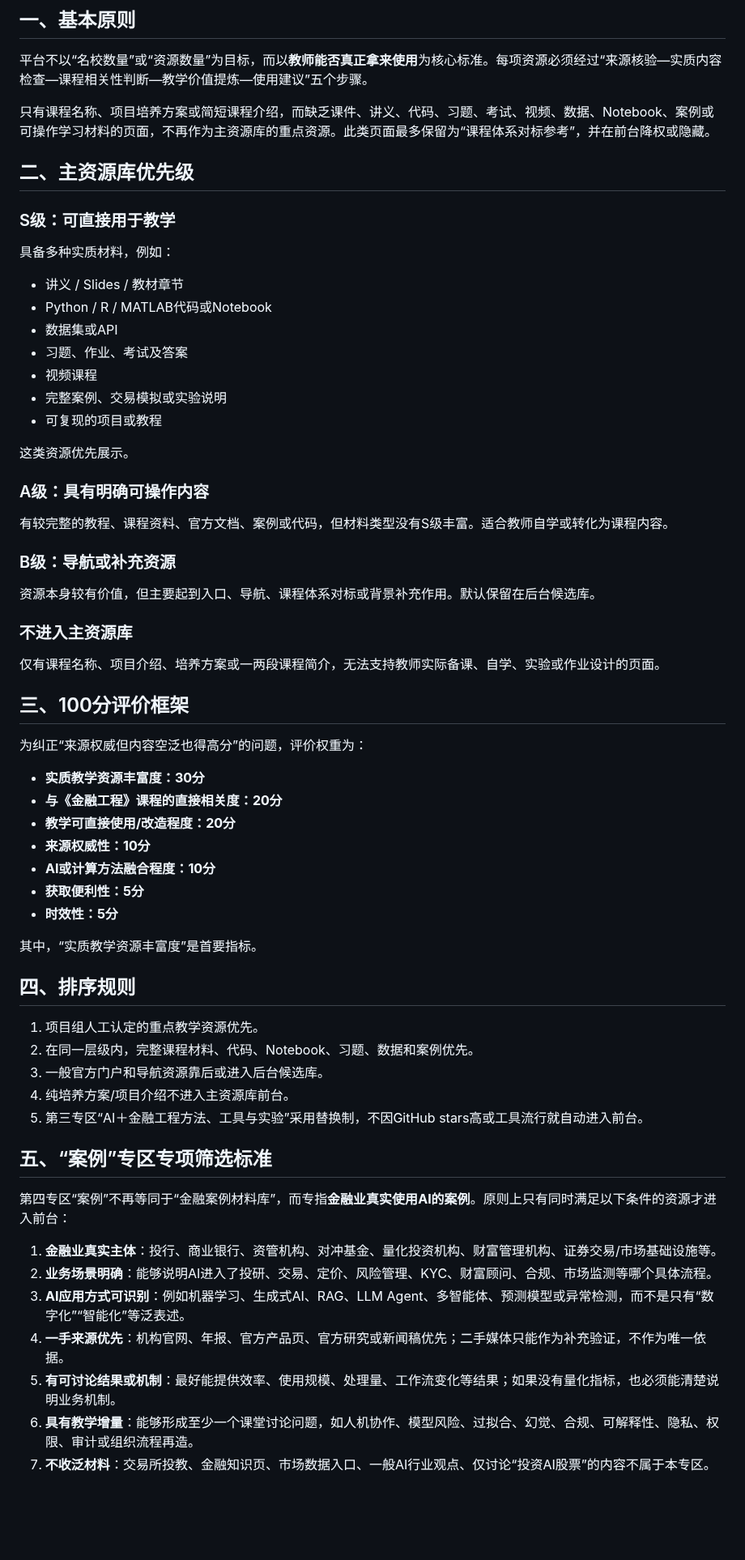
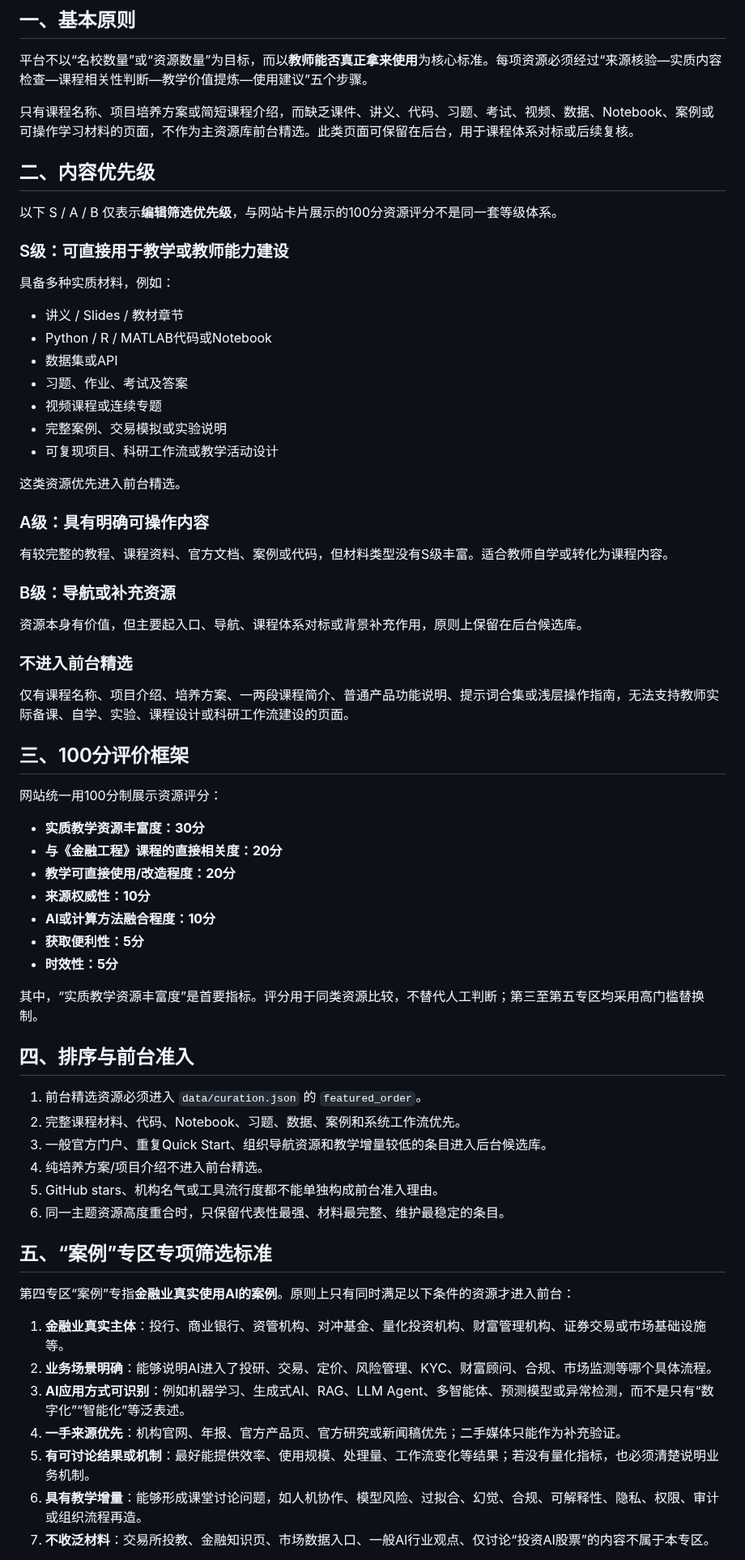
Before and after one commit to qingyupeng/ai-financial-engineering-teaching-hub, a Markdown page: docs/resource-selection.md, the part around one of its changes. Shown at 81% size. Drawn GitHub-style; blank space fills up the shorter version.

Commit message:
Align selection criteria with current five zones

```diff
--- a/docs/resource-selection.md
+++ b/docs/resource-selection.md
@@ -4,11 +4,13 @@
 
 平台不以“名校数量”或“资源数量”为目标，而以**教师能否真正拿来使用**为核心标准。每项资源必须经过“来源核验—实质内容检查—课程相关性判断—教学价值提炼—使用建议”五个步骤。
 
-只有课程名称、项目培养方案或简短课程介绍，而缺乏课件、讲义、代码、习题、考试、视频、数据、Notebook、案例或可操作学习材料的页面，不再作为主资源库的重点资源。此类页面最多保留为“课程体系对标参考”，并在前台降权或隐藏。
+只有课程名称、项目培养方案或简短课程介绍，而缺乏课件、讲义、代码、习题、考试、视频、数据、Notebook、案例或可操作学习材料的页面，不作为主资源库前台精选。此类页面可保留在后台，用于课程体系对标或后续复核。
 
-## 二、主资源库优先级
+## 二、内容优先级
 
-### S级：可直接用于教学
+以下 S / A / B 仅表示**编辑筛选优先级**，与网站卡片展示的100分资源评分不是同一套等级体系。
+
+### S级：可直接用于教学或教师能力建设
 
 具备多种实质材料，例如：
 
@@ -16,11 +18,11 @@
 - Python / R / MATLAB代码或Notebook
 - 数据集或API
 - 习题、作业、考试及答案
-- 视频课程
+- 视频课程或连续专题
 - 完整案例、交易模拟或实验说明
-- 可复现的项目或教程
+- 可复现项目、科研工作流或教学活动设计
 
-这类资源优先展示。
+这类资源优先进入前台精选。
 
 ### A级：具有明确可操作内容
 
@@ -28,15 +30,15 @@
 
 ### B级：导航或补充资源
 
-资源本身较有价值，但主要起到入口、导航、课程体系对标或背景补充作用。默认保留在后台候选库。
+资源本身有价值，但主要起入口、导航、课程体系对标或背景补充作用，原则上保留在后台候选库。
 
-### 不进入主资源库
+### 不进入前台精选
 
-仅有课程名称、项目介绍、培养方案或一两段课程简介，无法支持教师实际备课、自学、实验或作业设计的页面。
+仅有课程名称、项目介绍、培养方案、一两段课程简介、普通产品功能说明、提示词合集或浅层操作指南，无法支持教师实际备课、自学、实验、课程设计或科研工作流建设的页面。
 
 ## 三、100分评价框架
 
-为纠正“来源权威但内容空泛也得高分”的问题，评价权重为：
+网站统一用100分制展示资源评分：
 
 - **实质教学资源丰富度：30分**
 - **与《金融工程》课程的直接相关度：20分**
@@ -46,25 +48,26 @@
 - **获取便利性：5分**
 - **时效性：5分**
 
-其中，“实质教学资源丰富度”是首要指标。
+其中，“实质教学资源丰富度”是首要指标。评分用于同类资源比较，不替代人工判断；第三至第五专区均采用高门槛替换制。
 
-## 四、排序规则
+## 四、排序与前台准入
 
-1. 项目组人工认定的重点教学资源优先。
-2. 在同一层级内，完整课程材料、代码、Notebook、习题、数据和案例优先。
-3. 一般官方门户和导航资源靠后或进入后台候选库。
-4. 纯培养方案/项目介绍不进入主资源库前台。
-5. 第三专区“AI＋金融工程方法、工具与实验”采用替换制，不因GitHub stars高或工具流行就自动进入前台。
+1. 前台精选资源必须进入 `data/curation.json` 的 `featured_order`。
+2. 完整课程材料、代码、Notebook、习题、数据、案例和系统工作流优先。
+3. 一般官方门户、重复Quick Start、组织导航资源和教学增量较低的条目进入后台候选库。
+4. 纯培养方案/项目介绍不进入前台精选。
+5. GitHub stars、机构名气或工具流行度都不能单独构成前台准入理由。
+6. 同一主题资源高度重合时，只保留代表性最强、材料最完整、维护最稳定的条目。
 
 ## 五、“案例”专区专项筛选标准
 
-第四专区“案例”不再等同于“金融案例材料库”，而专指**金融业真实使用AI的案例**。原则上只有同时满足以下条件的资源才进入前台：
+第四专区“案例”专指**金融业真实使用AI的案例**。原则上只有同时满足以下条件的资源才进入前台：
 
-1. **金融业真实主体**：投行、商业银行、资管机构、对冲基金、量化投资机构、财富管理机构、证券交易/市场基础设施等。
+1. **金融业真实主体**：投行、商业银行、资管机构、对冲基金、量化投资机构、财富管理机构、证券交易或市场基础设施等。
 2. **业务场景明确**：能够说明AI进入了投研、交易、定价、风险管理、KYC、财富顾问、合规、市场监测等哪个具体流程。
 3. **AI应用方式可识别**：例如机器学习、生成式AI、RAG、LLM Agent、多智能体、预测模型或异常检测，而不是只有“数字化”“智能化”等泛表述。
-4. **一手来源优先**：机构官网、年报、官方产品页、官方研究或新闻稿优先；二手媒体只能作为补充验证，不作为唯一依据。
-5. **有可讨论结果或机制**：最好能提供效率、使用规模、处理量、工作流变化等结果；如果没有量化指标，也必须能清楚说明业务机制。
-6. **具有教学增量**：能够形成至少一个课堂讨论问题，如人机协作、模型风险、过拟合、幻觉、合规、可解释性、隐私、权限、审计或组织流程再造。
+4. **一手来源优先**：机构官网、年报、官方产品页、官方研究或新闻稿优先；二手媒体只能作为补充验证。
+5. **有可讨论结果或机制**：最好能提供效率、使用规模、处理量、工作流变化等结果；若没有量化指标，也必须清楚说明业务机制。
+6. **具有教学增量**：能够形成课堂讨论问题，如人机协作、模型风险、过拟合、幻觉、合规、可解释性、隐私、权限、审计或组织流程再造。
 7. **不收泛材料**：交易所投教、金融知识页、市场数据入口、一般AI行业观点、仅讨论“投资AI股票”的内容不属于本专区。
 
```
Also changed, not shown: other parts of docs/resource-selection.md (+27 -4 lines).
